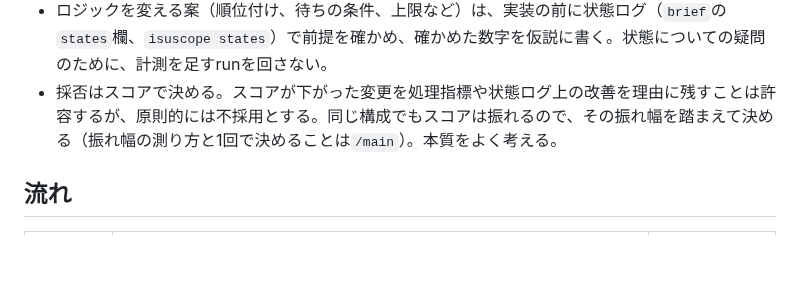
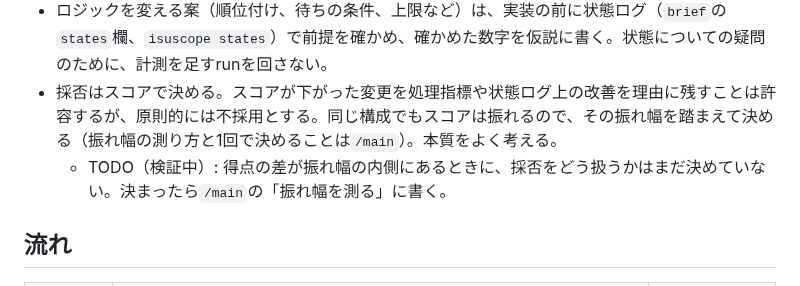
Before and after one commit to mnaog/isu-scaffold, a Markdown page: AGENTS.md, the part around the change. GitHub-like rendering; blank space fills up the shorter version.

Commit message:
Note in AGENTS.md that handling score differences within the variance is still being verified
Co-Authored-By: Claude Opus 5.5 <noreply@anthropic.com>
Claude-Session: https://claude.ai/code/session_01P76VbLuT32CJapwQnFduYD

```diff
--- a/AGENTS.md
+++ b/AGENTS.md
@@ -34,6 +34,7 @@
 - これまでの履歴、差分から、最大の制約をよく調査して考える。予想と反する事象や、説明のつかない動きは、急所である可能性が高いためよく調査する。速くしたのに点が上がらない、下がるときは、制約がサーバーの外（ベンチの処理量や利用者の振る舞い）へ移っていることがある。ベンチの反応の変化は毎回のrunの`transitions`に残っているので、測り足さずにそこから読む。
 - ロジックを変える案（順位付け、待ちの条件、上限など）は、実装の前に状態ログ（`brief`の`states`欄、`isuscope states`）で前提を確かめ、確かめた数字を仮説に書く。状態についての疑問のために、計測を足すrunを回さない。
 - 採否はスコアで決める。スコアが下がった変更を処理指標や状態ログ上の改善を理由に残すことは許容するが、原則的には不採用とする。同じ構成でもスコアは振れるので、その振れ幅を踏まえて決める（振れ幅の測り方と1回で決めることは`/main`）。本質をよく考える。
+  - TODO（検証中）: 得点の差が振れ幅の内側にあるときに、採否をどう扱うかはまだ決めていない。決まったら`/main`の「振れ幅を測る」に書く。
 
 ## 流れ
 | 段階 | すること | 手順書 |
```
